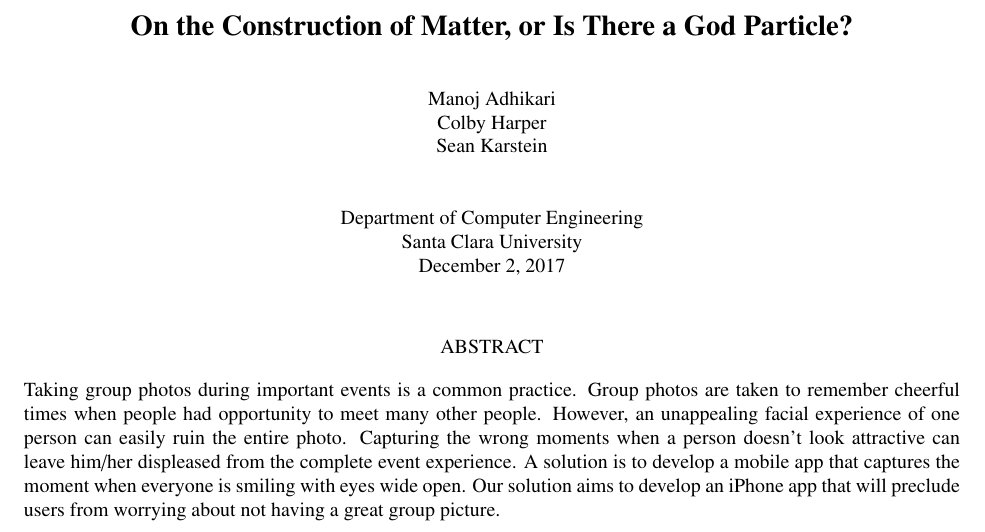
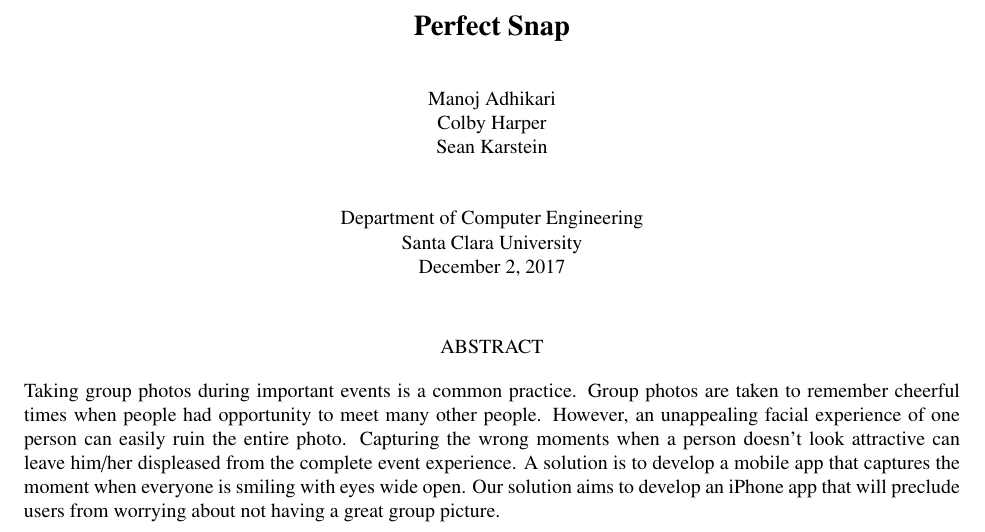
Before and after one commit to colby-harper/design-report, a LaTeX thesis (master.tex): part of page 3 of 21, cut at the place of the change. Compiled offline with pdfLaTeX.

Commit message:
changed title

```diff
--- a/master.tex
+++ b/master.tex
@@ -10,7 +10,7 @@
 \author{Manoj Adhikari}
 \author{Colby Harper}
 \author{Sean Karstein}
-\title{On the Construction of Matter, or Is There a God Particle?}
+\title{Perfect Snap}
 \department{Department of Computer Engineering}
 \degree{Bachelor of Science in Computer Science and Engineering}
 
```
